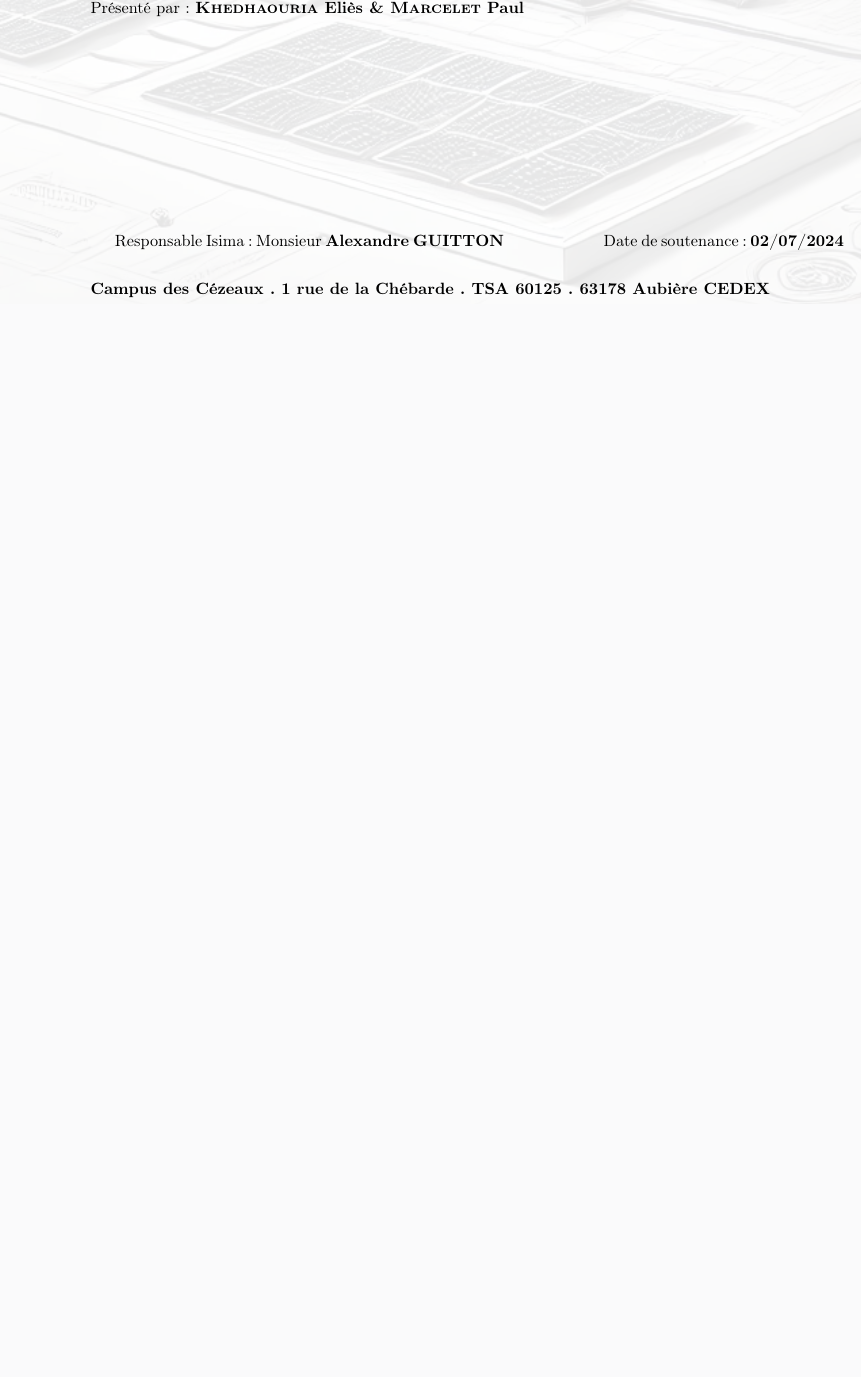
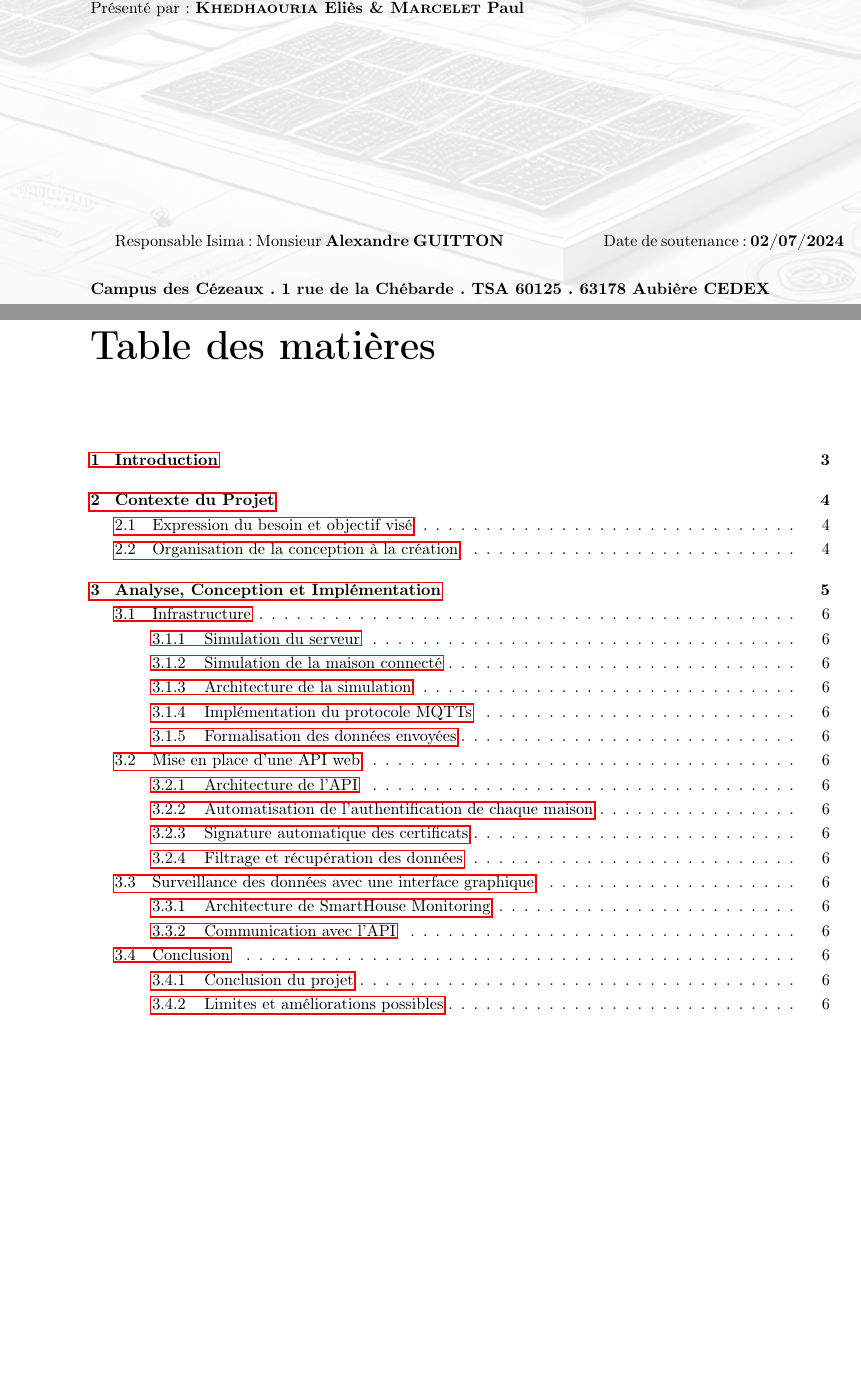
Before and after one commit to elieskhed/SmartHome, a LaTeX document (Rapport/rapportProjetIsima2025.tex): part of page 1 of 3 before the commit and two parts of pages 1 and 2 of 9 after it, the two joined at a grey line, cut so that both start at the same text, the shorter picture padded with empty space. The pictures show the PDF file Rapport/rapportProjetIsima2025.pdf that the author committed with the source.

Commit message:
Sommaire rapport

```diff
--- a/Rapport/rapportProjetIsima2025.tex
+++ b/Rapport/rapportProjetIsima2025.tex
@@ -194,6 +194,41 @@
 	\backgroundsetup{contents={}}
 	\ClearShipoutPicture
 	\newpage
+	\tableofcontents
+	\listoffigures
+
+
+	\chapter{Introduction}
+	\chapter{Contexte du Projet}
+	\section{Expression du besoin et objectif visé}
+	\section{Organisation de la conception à la création}
+
+	\chapter{Analyse, Conception et Implémentation}
+	\section{Infrastructure}
+	\subsection{Simulation du serveur}
+		\subsubsection{Mise en place d'un Broker MQTT sécurisée}
+		\subsubsection{Mise en place d'une base de donnée à série temporelle}
+		\subsubsection{Mise en place d'un format de donnée permettant une compatibilité entre Mosquitto et InfluxDb}
+	\subsection{Simulation de la maison connecté}
+		\subsection{Architecture de la simulation}
+		\subsection{Implémentation du protocole MQTTs}
+		\subsection{Formalisation des données envoyées}
+	\section{Mise en place d'une API web}
+		\subsection{Architecture de l'API}
+		\subsection{Automatisation de l'authentification de chaque maison}
+			\subsubsection{Mise en place d'une Base de donnée mySQL}
+			\subsection{Signature automatique des certificats}
+		\subsection{Filtrage et récupération des données}
+			\subsubsection{Communication avec InfluxDB API}
+	\section{Surveillance des données avec une interface graphique}
+		\subsection{Architecture de SmartHouse Monitoring}
+		\subsection{Communication avec l'API}
+			\subsubsection{Authentification des maisons}
+			\subsubsection{Affichage des données récupérées}
+	\section{Conclusion}
+		\subsection{Conclusion du projet}
+		\subsection{Limites et améliorations possibles}
+
 
 
 
```
Also changed, not shown: Rapport/rapportProjetIsima2025.pdf, 6 other files.
